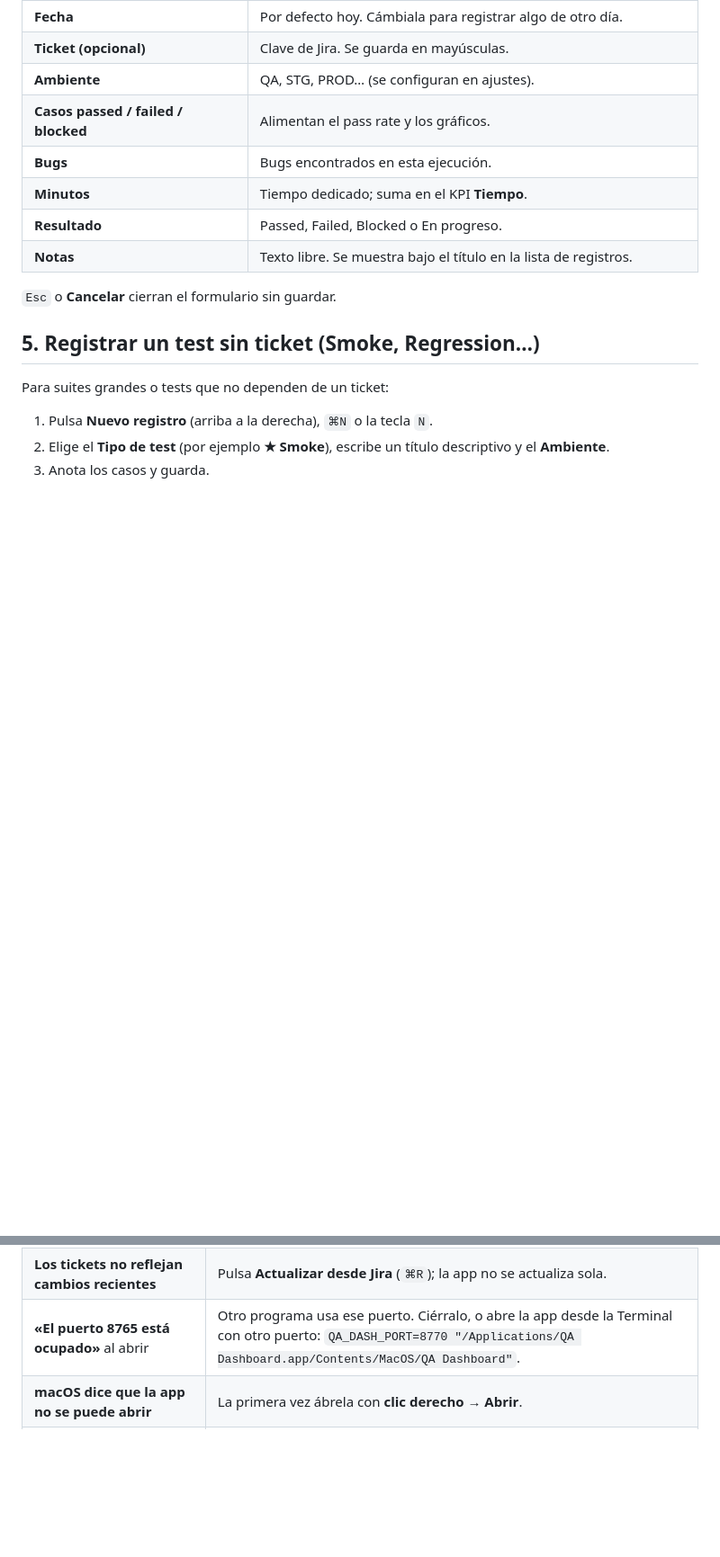
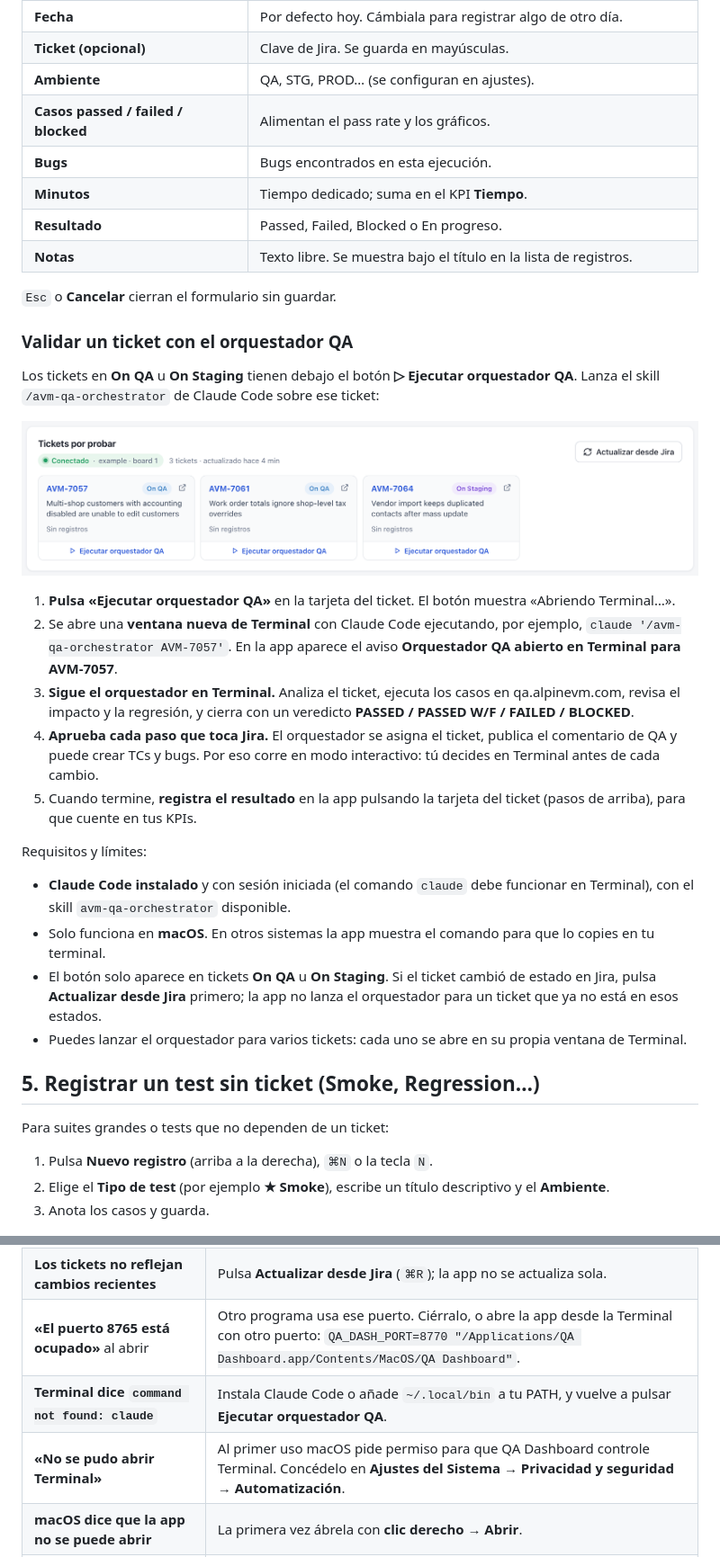
Before and after one commit to pitermontesc/QADashboardTool, a Markdown page: docs/GUIA-DE-USO.md, 2 parts joined by grey strips. Shown at 90% size. GitHub-like rendering; pictures changed too: docs/img/17-orquestador.png (added); blank space fills up the shorter version.

```diff
--- a/docs/GUIA-DE-USO.md
+++ b/docs/GUIA-DE-USO.md
@@ -158,6 +159,25 @@ Al guardar aparece el aviso **Registro guardado** y la tarjeta del ticket suma e
 
 `Esc` o **Cancelar** cierran el formulario sin guardar.
 
+### Validar un ticket con el orquestador QA
+
+Los tickets en **On QA** u **On Staging** tienen debajo el botón **▷ Ejecutar orquestador QA**. Lanza el skill `/avm-qa-orchestrator` de Claude Code sobre ese ticket:
+
+![Tarjetas de tickets On QA y On Staging, cada una con el botón «Ejecutar orquestador QA» debajo](img/17-orquestador.png)
+
+1. **Pulsa «Ejecutar orquestador QA»** en la tarjeta del ticket. El botón muestra «Abriendo Terminal…».
+2. Se abre una **ventana nueva de Terminal** con Claude Code ejecutando, por ejemplo, `claude '/avm-qa-orchestrator AVM-7057'`. En la app aparece el aviso **Orquestador QA abierto en Terminal para AVM-7057**.
+3. **Sigue el orquestador en Terminal.** Analiza el ticket, ejecuta los casos en qa.alpinevm.com, revisa el impacto y la regresión, y cierra con un veredicto **PASSED / PASSED W/F / FAILED / BLOCKED**.
+4. **Aprueba cada paso que toca Jira.** El orquestador se asigna el ticket, publica el comentario de QA y puede crear TCs y bugs. Por eso corre en modo interactivo: tú decides en Terminal antes de cada cambio.
+5. Cuando termine, **registra el resultado** en la app pulsando la tarjeta del ticket (pasos de arriba), para que cuente en tus KPIs.
+
+Requisitos y límites:
+
+- **Claude Code instalado** y con sesión iniciada (el comando `claude` debe funcionar en Terminal), con el skill `avm-qa-orchestrator` disponible.
+- Solo funciona en **macOS**. En otros sistemas la app muestra el comando para que lo copies en tu terminal.
+- El botón solo aparece en tickets **On QA** u **On Staging**. Si el ticket cambió de estado en Jira, pulsa **Actualizar desde Jira** primero; la app no lanza el orquestador para un ticket que ya no está en esos estados.
+- Puedes lanzar el orquestador para varios tickets: cada uno se abre en su propia ventana de Terminal.
+
 ## 5. Registrar un test sin ticket (Smoke, Regression…)
 
 Para suites grandes o tests que no dependen de un ticket:
@@ -283,5 +303,7 @@ Las teclas sueltas (`N`, `/`) no actúan mientras escribes en un campo.
 | **Falta un ticket que esperaba** | La app omite los tickets terminados y trae como máximo 100. Ajusta el filtro para acotar. |
 | **Los tickets no reflejan cambios recientes** | Pulsa **Actualizar desde Jira** (`⌘R`); la app no se actualiza sola. |
 | **«El puerto 8765 está ocupado»** al abrir | Otro programa usa ese puerto. Ciérralo, o abre la app desde la Terminal con otro puerto: `QA_DASH_PORT=8770 "/Applications/QA Dashboard.app/Contents/MacOS/QA Dashboard"`. |
+| **Terminal dice `command not found: claude`** | Instala Claude Code o añade `~/.local/bin` a tu PATH, y vuelve a pulsar **Ejecutar orquestador QA**. |
+| **«No se pudo abrir Terminal»** | Al primer uso macOS pide permiso para que QA Dashboard controle Terminal. Concédelo en **Ajustes del Sistema → Privacidad y seguridad → Automatización**. |
 | **macOS dice que la app no se puede abrir** | La primera vez ábrela con **clic derecho → Abrir**. |
 | **La app se ve muy grande o muy pequeña** | `⌘0` vuelve al tamaño real; `⌘+` / `⌘-` ajustan el zoom. |
```
Also changed, not shown: other parts of docs/GUIA-DE-USO.md (+1 -0 lines), CHANGELOG.md (+5 -0 lines), README.md (+2 -0 lines), 11 other files.
